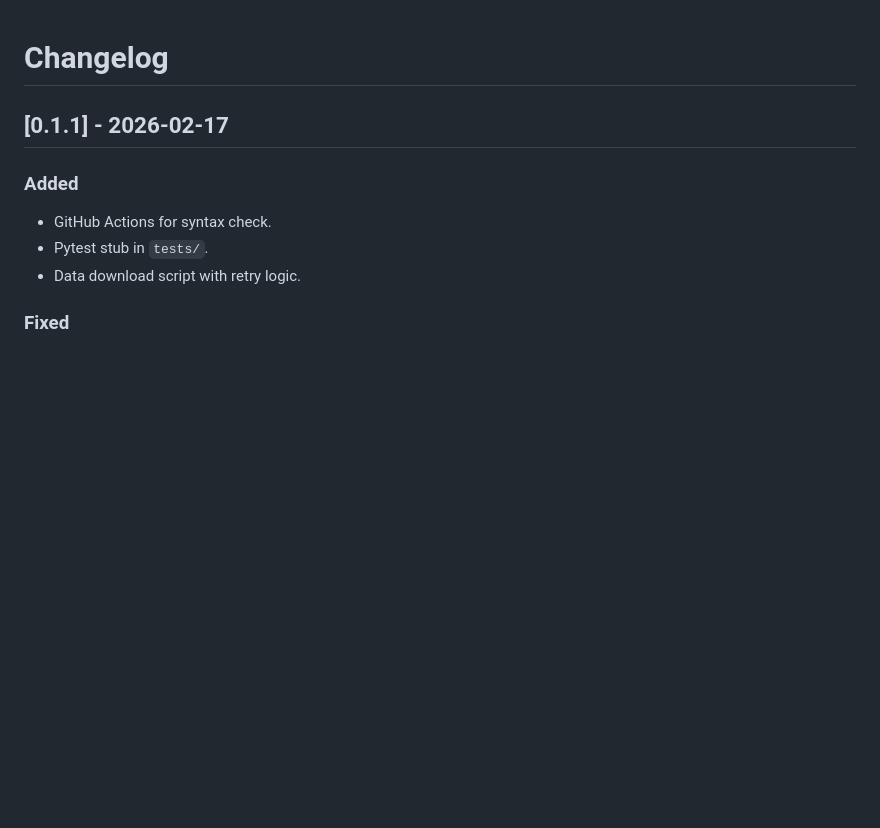
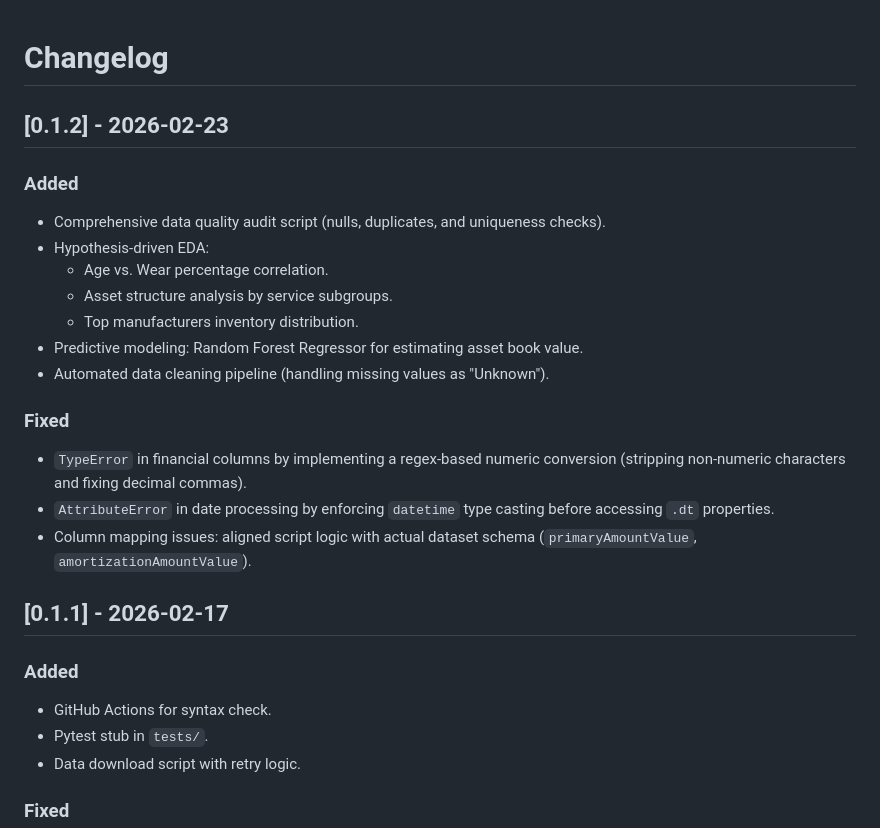
Before and after one commit to kovalets-vlad/open-data-ai-analytics, a Markdown page: CHANGELOG.md, the part around the change. Drawn GitHub-style; blank space fills up the shorter version.

```diff
--- a/CHANGELOG.md
+++ b/CHANGELOG.md
@@ -1,4 +1,22 @@
 # Changelog
+
+## [0.1.2] - 2026-02-23
+
+### Added
+
+- Comprehensive data quality audit script (nulls, duplicates, and uniqueness checks).
+- Hypothesis-driven EDA:
+    - Age vs. Wear percentage correlation.
+    - Asset structure analysis by service subgroups.
+    - Top manufacturers inventory distribution.
+- Predictive modeling: Random Forest Regressor for estimating asset book value.
+- Automated data cleaning pipeline (handling missing values as "Unknown").
+
+### Fixed
+
+- `TypeError` in financial columns by implementing a regex-based numeric conversion (stripping non-numeric characters and fixing decimal commas).
+- `AttributeError` in date processing by enforcing `datetime` type casting before accessing `.dt` properties.
+- Column mapping issues: aligned script logic with actual dataset schema (`primaryAmountValue`, `amortizationAmountValue`).
 
 ## [0.1.1] - 2026-02-17
 
```
Also changed, not shown: reports/REPORT.md (+13 -3 lines), reports/img/git-graph.png.
